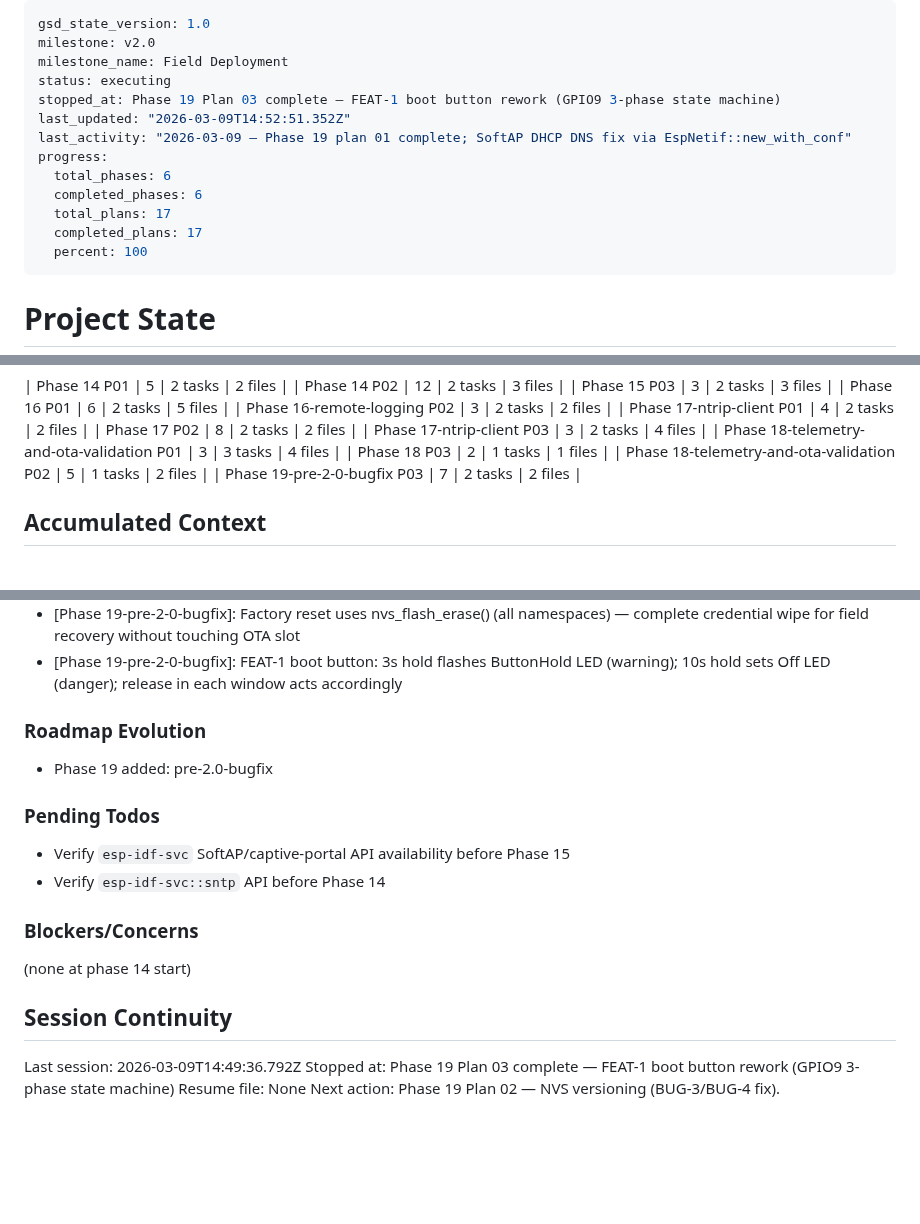
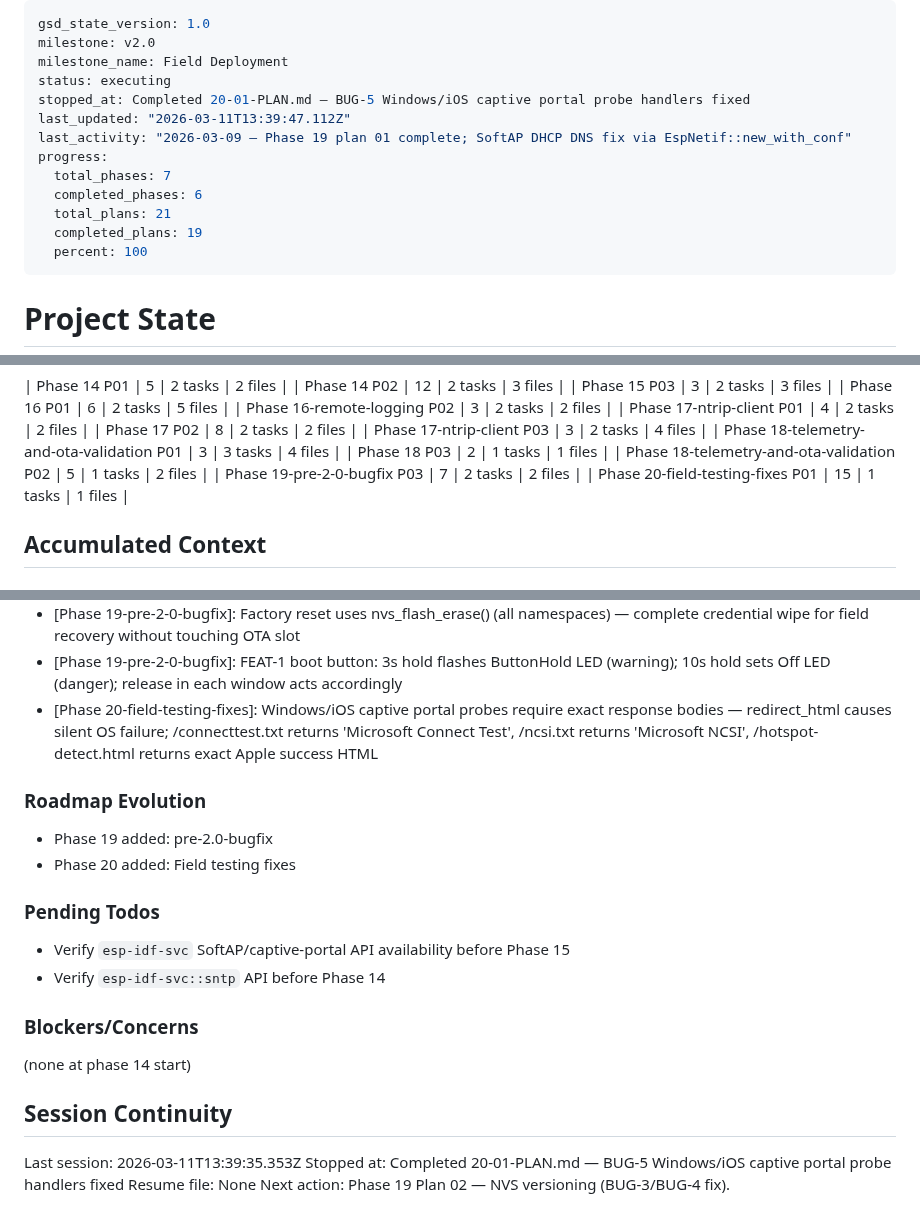
Before and after one commit to bharrisau/esp32-gnssmqtt, a Markdown page: .planning/STATE.md, 3 parts joined by grey strips. Drawn GitHub-style; blank space fills up the shorter version.

Commit message:
docs(20-01): complete Windows/iOS captive portal probe fix plan
- Create 20-01-SUMMARY.md documenting BUG-5 fix
- Update STATE.md: progress 90%, decision logged, session updated
- Update ROADMAP.md: phase 20 in progress (2/4 summaries)

```diff
--- a/.planning/STATE.md
+++ b/.planning/STATE.md
@@ -3,14 +3,14 @@ gsd_state_version: 1.0
 milestone: v2.0
 milestone_name: Field Deployment
 status: executing
-stopped_at: Phase 19 Plan 03 complete — FEAT-1 boot button rework (GPIO9 3-phase state machine)
-last_updated: "2026-03-09T14:52:51.352Z"
+stopped_at: Completed 20-01-PLAN.md — BUG-5 Windows/iOS captive portal probe handlers fixed
+last_updated: "2026-03-11T13:39:47.112Z"
 last_activity: "2026-03-09 — Phase 19 plan 01 complete; SoftAP DHCP DNS fix via EspNetif::new_with_conf"
 progress:
-  total_phases: 6
+  total_phases: 7
   completed_phases: 6
-  total_plans: 17
-  completed_plans: 17
+  total_plans: 21
+  completed_plans: 19
   percent: 100
 ---
 
@@ -61,6 +61,7 @@ Progress: [██████████] 100%
 | Phase 18 P03 | 2 | 1 tasks | 1 files |
 | Phase 18-telemetry-and-ota-validation P02 | 5 | 1 tasks | 2 files |
 | Phase 19-pre-2-0-bugfix P03 | 7 | 2 tasks | 2 files |
+| Phase 20-field-testing-fixes P01 | 15 | 1 tasks | 1 files |
 
 ## Accumulated Context
 
@@ -117,10 +118,12 @@ Key carry-forward notes:
 - [Phase 19-pre-2-0-bugfix]: BtnPhase enum defined inside GPIO9 thread closure — no module-level visibility required
 - [Phase 19-pre-2-0-bugfix]: Factory reset uses nvs_flash_erase() (all namespaces) — complete credential wipe for field recovery without touching OTA slot
 - [Phase 19-pre-2-0-bugfix]: FEAT-1 boot button: 3s hold flashes ButtonHold LED (warning); 10s hold sets Off LED (danger); release in each window acts accordingly
+- [Phase 20-field-testing-fixes]: Windows/iOS captive portal probes require exact response bodies — redirect_html causes silent OS failure; /connecttest.txt returns 'Microsoft Connect Test', /ncsi.txt returns 'Microsoft NCSI', /hotspot-detect.html returns exact Apple success HTML
 
 ### Roadmap Evolution
 
 - Phase 19 added: pre-2.0-bugfix
+- Phase 20 added: Field testing fixes
 
 ### Pending Todos
 
@@ -133,7 +136,7 @@ Key carry-forward notes:
 
 ## Session Continuity
 
-Last session: 2026-03-09T14:49:36.792Z
-Stopped at: Phase 19 Plan 03 complete — FEAT-1 boot button rework (GPIO9 3-phase state machine)
+Last session: 2026-03-11T13:39:35.353Z
+Stopped at: Completed 20-01-PLAN.md — BUG-5 Windows/iOS captive portal probe handlers fixed
 Resume file: None
 Next action: Phase 19 Plan 02 — NVS versioning (BUG-3/BUG-4 fix).
```
Also changed, not shown: .planning/ROADMAP.md (+1 -1 lines), 1 other file.
